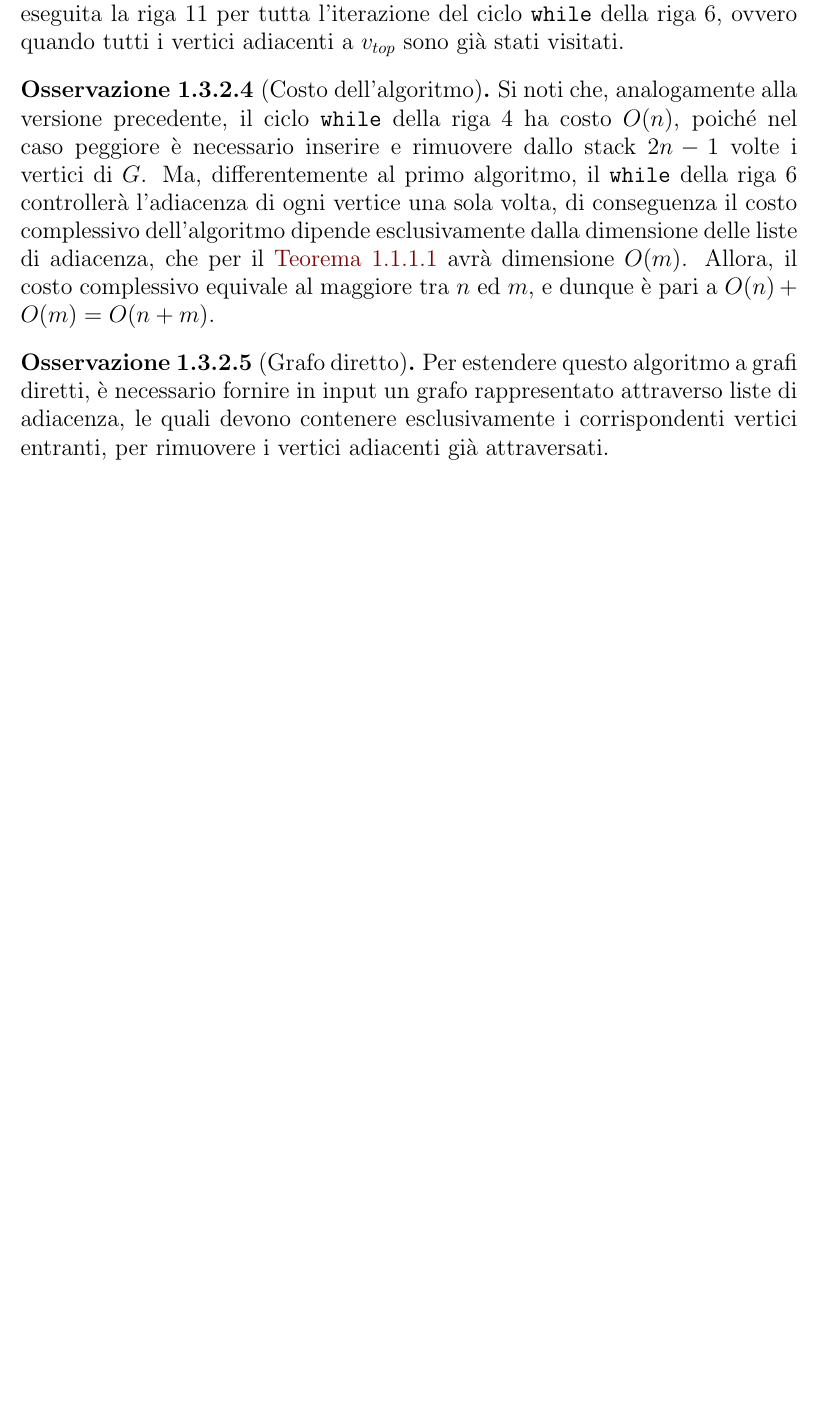
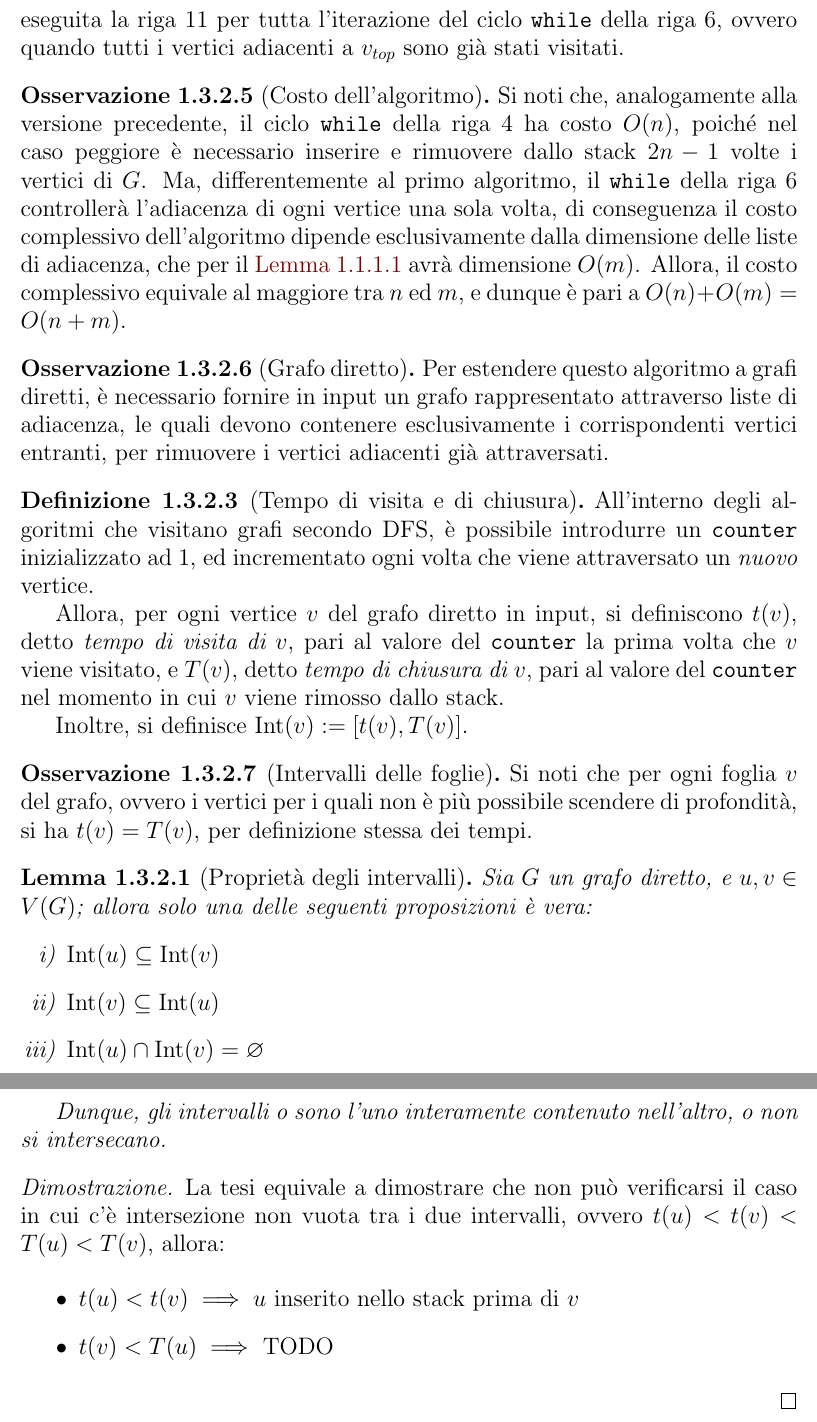
Before and after one commit to aflaag-notes/algorithms, a LaTeX document (src/main.tex): part of page 15 of 15 before the commit and two parts of pages 16 and 17 of 17 after it, the two joined at a grey line, cut so that both start at the same text, the shorter picture padded with empty space. Compiled offline with pdfLaTeX.

Commit message:
too much for now

```diff
--- a/src/main.tex
+++ b/src/main.tex
@@ -19,6 +19,7 @@
 \usetikzlibrary{arrows}
 \usepackage[capitalize,nameinlink,italian]{cleveref}
 \usepackage{xcolor}
+\usepackage{enumerate}
 \hypersetup{colorlinks,linkcolor={red!50!black},citecolor={blue!50!black},urlcolor={blue!80!black}} % change the colors of cleveref
 \usepackage{float}
 \usepackage[linesnumbered,ruled,italiano]{algorithm2e}
@@ -616,4 +634,36 @@
     Per estendere questo algoritmo a grafi diretti, è necessario fornire in input un grafo rappresentato attraverso liste di adiacenza, le quali devono contenere esclusivamente i corrispondenti vertici entranti, per rimuovere i vertici adiacenti già attraversati.
 \end{remark}
 
+\begin{definition}[Tempo di visita e di chiusura]
+    All'interno degli algoritmi che visitano grafi secondo DFS, è possibile introdurre un \texttt{counter} inizializzato ad $1$, ed incrementato ogni volta che viene attraversato un \textit{nuovo} vertice.
+
+    Allora, per ogni vertice $v$ del grafo diretto in input, si definiscono $t(v)$, detto \textit{tempo di visita di $v$}, pari al valore del \texttt{counter} la prima volta che $v$ viene visitato, e $T(v)$, detto \textit{tempo di chiusura di $v$}, pari al valore del \texttt{counter} nel momento in cui $v$ viene rimosso dallo stack.
+
+    Inoltre, si definisce $\mathrm{Int}(v) := [t(v), T(v)]$.
+\end{definition}
+
+\begin{remark}[Intervalli delle foglie]
+    Si noti che per ogni foglia $v$ del grafo, ovvero i vertici per i quali non è più possibile scendere di profondità, si ha $t(v) = T(v)$, per definizione stessa dei tempi.
+\end{remark}
+
+\begin{lemma}[Proprietà degli intervalli]
+    Sia $G$ un grafo diretto, e $u, v \in V(G)$; allora solo una delle seguenti proposizioni è vera:
+    \begin{enumerate}[i)]
+        \item $\mathrm{Int}(u) \subseteq \mathrm{Int}(v)$
+        \item $\mathrm{Int}(v) \subseteq \mathrm{Int}(u)$
+        \item $\mathrm{Int}(u) \cap \mathrm{Int}(v) = \varnothing$
+    \end{enumerate}
+
+    Dunque, gli intervalli o sono l'uno interamente contenuto nell'altro, o non si intersecano.
+\end{lemma}
+
+\begin{proof}
+    La tesi equivale a dimostrare che non può verificarsi il caso in cui c'è intersezione non vuota tra i due intervalli, ovvero $t(u) < t(v) < T(u) < T(v)$, allora:
+
+    \begin{itemize}
+        \item $t(u) < t(v) \implies u$ inserito nello stack prima di $v$
+        \item $t(v) < T(u) \implies$ TODO
+    \end{itemize}
+\end{proof}
+
 \end{document}
```
Also changed, not shown: src/main.pdf, src/main.tex (27 more changed lines), 5 other files.
